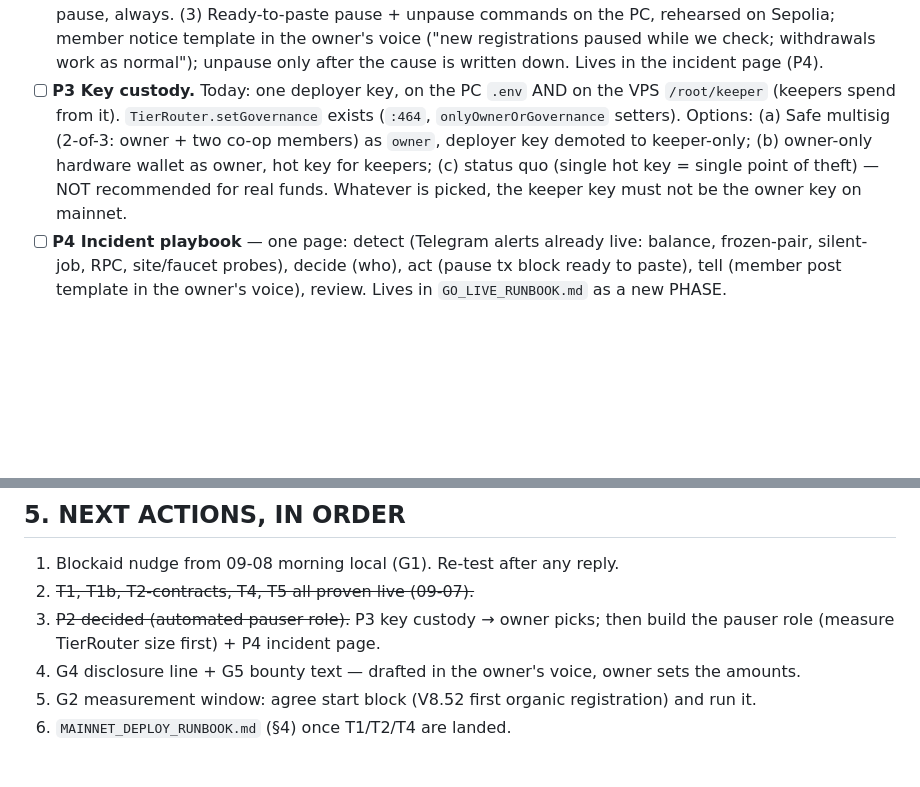
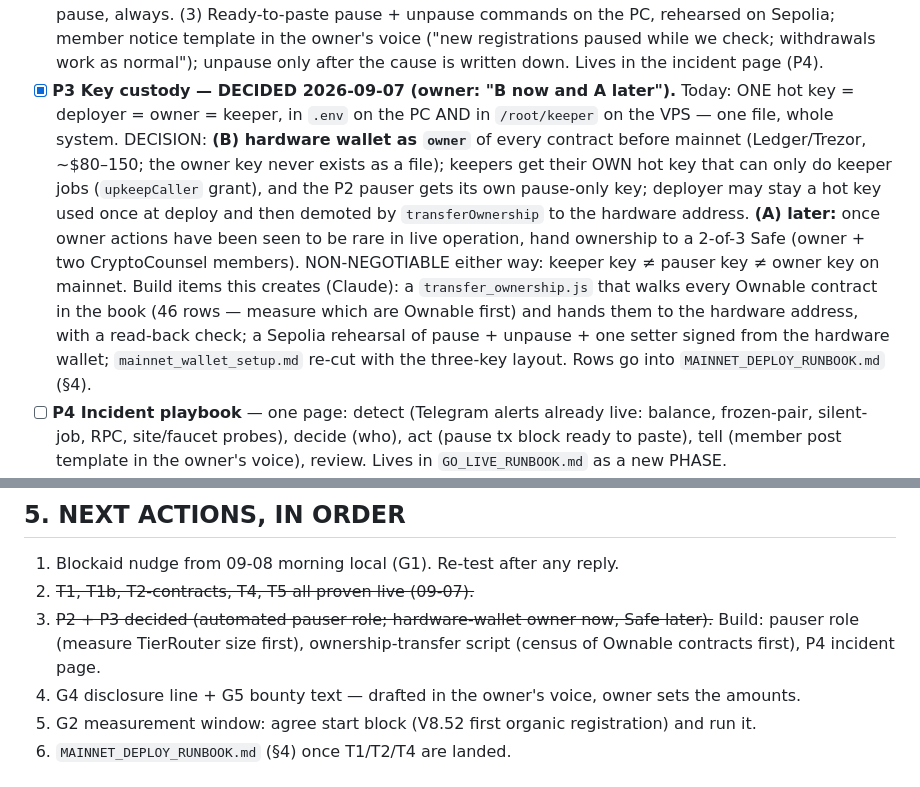
Before and after one commit to CryptoTechSXM/cryptonova-mainnet-app, a Markdown page: MAINNET_READINESS.md, 2 parts joined by grey strips. Rendered like a GitHub page; blank space fills up the shorter version.

Commit message:
P3 decided: hardware-wallet owner before mainnet, 2-of-3 Safe later; keeper/pauser/owner keys separate; build items listed
Co-Authored-By: Claude Fable 5.1 <noreply@anthropic.com>
Claude-Session: https://claude.ai/code/session_01RJjNggpnf912A3Ne4HvJ76

```diff
--- a/MAINNET_READINESS.md
+++ b/MAINNET_READINESS.md
@@ -100,12 +100,20 @@ before the no-manual-top-up policy — both templates are re-cut when the runboo
       (3) Ready-to-paste pause + unpause commands on the PC, rehearsed on Sepolia; member notice
       template in the owner's voice ("new registrations paused while we check; withdrawals work
       as normal"); unpause only after the cause is written down. Lives in the incident page (P4).
-- [ ] **P3 Key custody.** Today: one deployer key, on the PC `.env` AND on the VPS `/root/keeper`
-      (keepers spend from it). `TierRouter.setGovernance` exists (`:464`, `onlyOwnerOrGovernance`
-      setters). Options: (a) Safe multisig (2-of-3: owner + two co-op members) as `owner`, deployer
-      key demoted to keeper-only; (b) owner-only hardware wallet as owner, hot key for keepers;
-      (c) status quo (single hot key = single point of theft) — NOT recommended for real funds.
-      Whatever is picked, the keeper key must not be the owner key on mainnet.
+- [x] **P3 Key custody — DECIDED 2026-09-07 (owner: "B now and A later").**
+      Today: ONE hot key = deployer = owner = keeper, in `.env` on the PC AND in `/root/keeper` on
+      the VPS — one file, whole system. DECISION: **(B) hardware wallet as `owner`** of every
+      contract before mainnet (Ledger/Trezor, ~$80–150; the owner key never exists as a file);
+      keepers get their OWN hot key that can only do keeper jobs (`upkeepCaller` grant), and the
+      P2 pauser gets its own pause-only key; deployer may stay a hot key used once at deploy and
+      then demoted by `transferOwnership` to the hardware address. **(A) later:** once owner
+      actions have been seen to be rare in live operation, hand ownership to a 2-of-3 Safe
+      (owner + two CryptoCounsel members). NON-NEGOTIABLE either way: keeper key ≠ pauser key ≠
+      owner key on mainnet. Build items this creates (Claude): a `transfer_ownership.js` that
+      walks every Ownable contract in the book (46 rows — measure which are Ownable first) and
+      hands them to the hardware address, with a read-back check; a Sepolia rehearsal of pause +
+      unpause + one setter signed from the hardware wallet; `mainnet_wallet_setup.md` re-cut with
+      the three-key layout. Rows go into `MAINNET_DEPLOY_RUNBOOK.md` (§4).
 - [ ] **P4 Incident playbook** — one page: detect (Telegram alerts already live: balance,
       frozen-pair, silent-job, RPC, site/faucet probes), decide (who), act (pause tx block ready
       to paste), tell (member post template in the owner's voice), review. Lives in
@@ -198,7 +206,7 @@ keeper start order, and the owner human test with a $10 real registration + with
 
 1. Blockaid nudge from 09-08 morning local (G1). Re-test after any reply.
 2. ~~T1, T1b, T2-contracts, T4, T5 all proven live (09-07).~~
-3. ~~P2 decided (automated pauser role).~~ P3 key custody → owner picks; then build the pauser role (measure TierRouter size first) + P4 incident page.
+3. ~~P2 + P3 decided (automated pauser role; hardware-wallet owner now, Safe later).~~ Build: pauser role (measure TierRouter size first), ownership-transfer script (census of Ownable contracts first), P4 incident page.
 4. G4 disclosure line + G5 bounty text — drafted in the owner's voice, owner sets the amounts.
 5. G2 measurement window: agree start block (V8.52 first organic registration) and run it.
 6. `MAINNET_DEPLOY_RUNBOOK.md` (§4) once T1/T2/T4 are landed.
```
